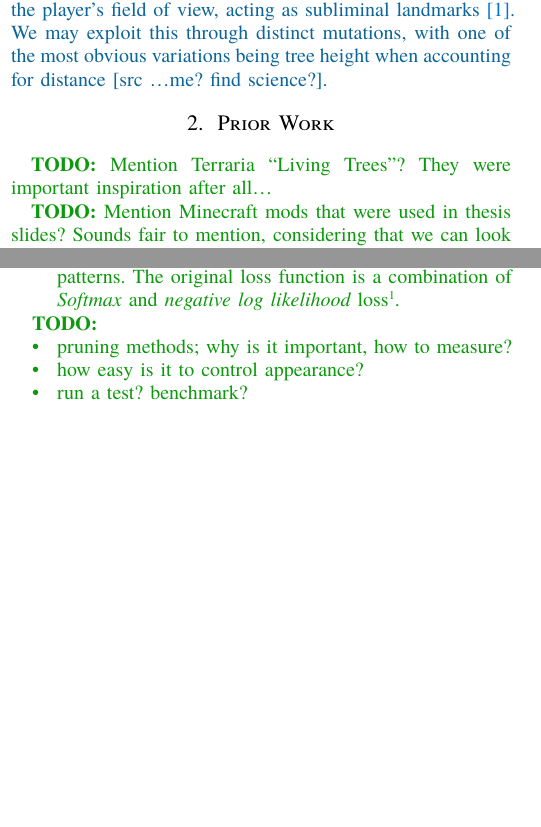
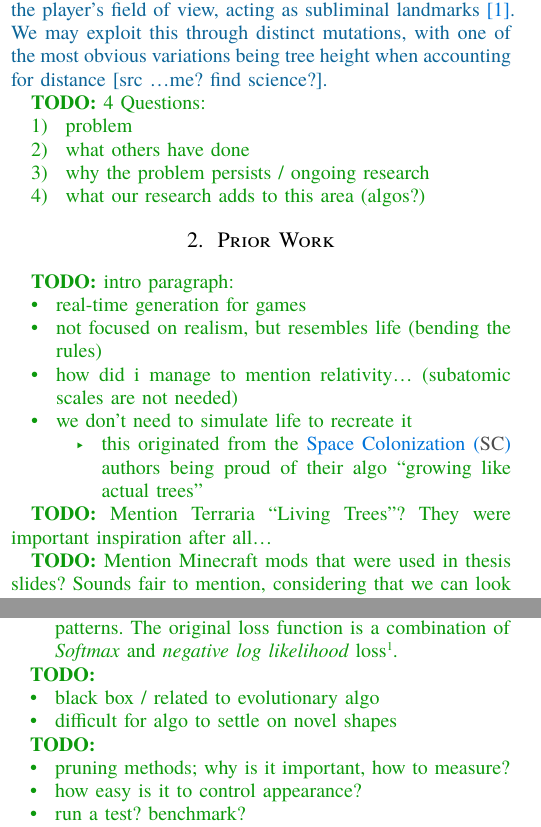
Before and after one commit to TechPizzaDev/voxel-tree-rs, a Typst document (article/main.typ, which reads article/sections/intro.typ, article/sections/methods.typ, article/sections/prior_work.typ): two parts of the columns of pages 1 and 2 of 4, joined at a grey line, cut so that both start at the same text, the shorter picture padded with empty space. Compiled offline with Typst 0.15.

Commit message:
[article] Notes from meeting 2026-05-08

```diff
--- a/article/sections/intro.typ
+++ b/article/sections/intro.typ
@@ -22,3 +22,11 @@
   Vegetation can make for effective decoration in making terrain varied and more interesting to players [src?]. Trees in particular play an important role due to their relative size in the player's field of view, acting as subliminal landmarks @perceiving_realism_of_procedural_trees_in_games.
   We may exploit this through distinct mutations, with one of the most obvious variations being tree height when accounting for distance [src ...me? find science?].
 ]
+
+#todo[
+  4 Questions:
+    1. problem
+    2. what others have done
+    3. why the problem persists / ongoing research
+    4. what our research adds to this area (algos?)
+]
--- a/article/sections/methods.typ
+++ b/article/sections/methods.typ
@@ -40,6 +40,11 @@ At some point, our supervisor seemed to recognize this problem as related to @DB
 ]
 
 #todo[
+  - black box / related to evolutionary algo
+  - difficult for algo to settle on novel shapes
+]
+
+#todo[
   - pruning methods; why is it important, how to measure?
   - how easy is it to control appearance?
 
--- a/article/sections/prior_work.typ
+++ b/article/sections/prior_work.typ
@@ -1,6 +1,16 @@
 #import "../markers.typ": refine, todo
 
 = Prior Work <sec:prior_work>
+
+#todo[
+  intro paragraph:
+  - real-time generation for games
+  - not focused on realism, but resembles life (bending the rules)
+
+  - how did i manage to mention relativity... (subatomic scales are not needed)
+  - we don't need to simulate life to recreate it
+    - this originated from the @SC authors being proud of their algo "growing like actual trees"
+]
 
 #todo[Mention Terraria "Living Trees"? They were important inspiration after all...]
 
```
Also changed, not shown: article/sections/discussion.typ (+4 -0 lines), article/sections/future_work.typ (+7 -0 lines).
